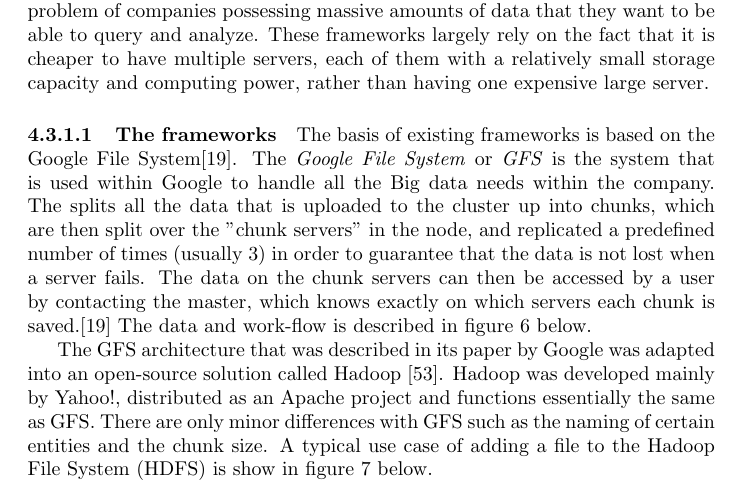
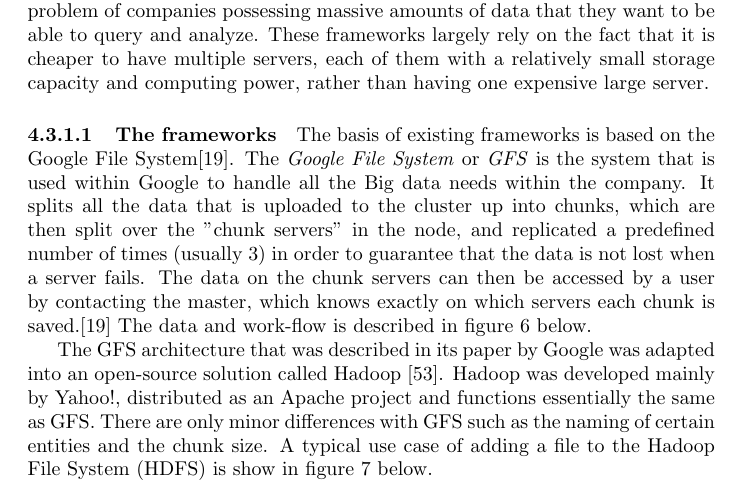
Before and after one commit to Kloppie5/Bachelorseminarium, a LaTeX document (document.tex, which reads Generic_implementations.tex): part of page 17 of 38, cut so that both start at the same text. Compiled offline with pdfLaTeX.

Commit message:
Fix grammar mistake

```diff
--- a/Generic_implementations.tex
+++ b/Generic_implementations.tex
@@ -3,7 +3,7 @@
 to have multiple servers, each of them with a relatively small storage capacity and computing power, rather than having one expensive large server.
 
 \paragraph{The frameworks}
-The basis of existing frameworks is based on the Google File System\cite{Ghem03}. The \textit{Google File System} or \textit{GFS} is the system that is used within Google to handle all the Big data needs within the company. The splits all the data that is uploaded to the cluster up into chunks, which are then split over the "chunk servers" in the node, and replicated a predefined number of times (usually 3) in order to guarantee that the data is not lost when a server fails. The
+The basis of existing frameworks is based on the Google File System\cite{Ghem03}. The \textit{Google File System} or \textit{GFS} is the system that is used within Google to handle all the Big data needs within the company. It splits all the data that is uploaded to the cluster up into chunks, which are then split over the "chunk servers" in the node, and replicated a predefined number of times (usually 3) in order to guarantee that the data is not lost when a server fails. The
 data on the chunk servers can then be accessed by a user by contacting the master, which knows exactly on which servers each chunk is saved.\cite{Ghem03} The data and work-flow is described in figure \ref{GFS_Architecture} below.
 
 \begin{figure}
```
